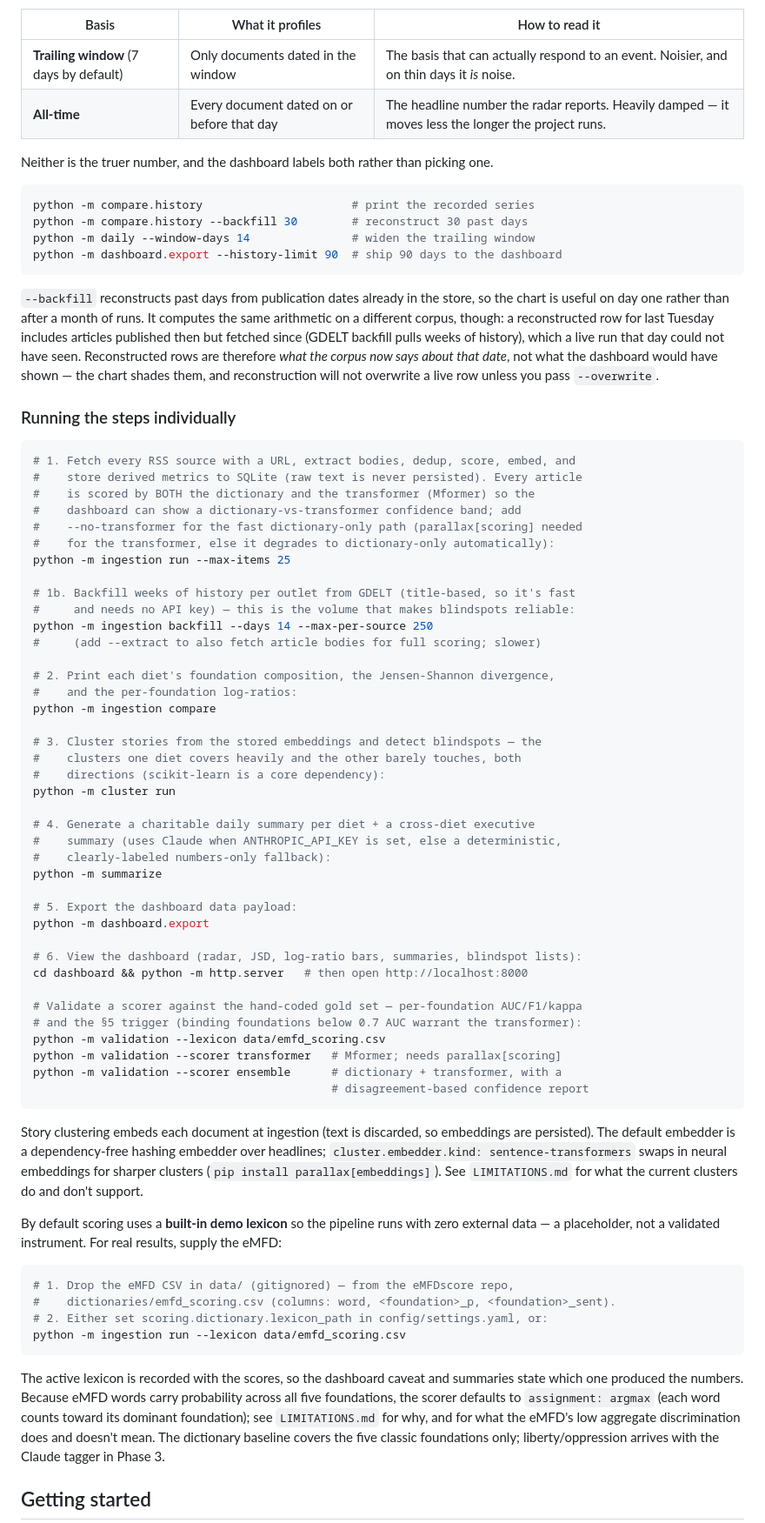
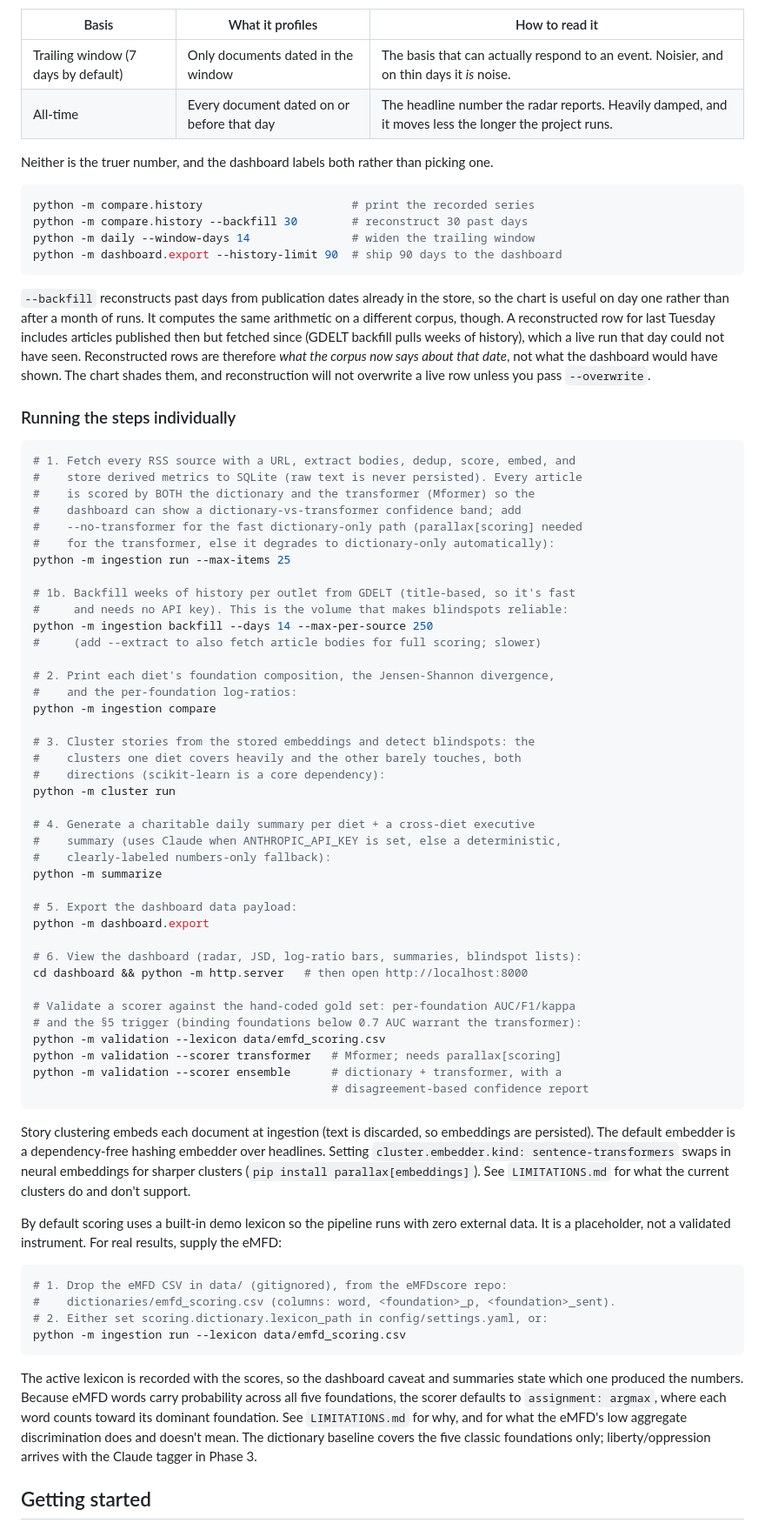
Before and after one commit to compbiolover/parallax, a Markdown page: README.md, the part around one of its changes. Shown at 87% size. Drawn GitHub-style.

````diff
--- a/README.md
+++ b/README.md
@@ -168,8 +169,8 @@ Every snapshot is computed on **two bases**, because they answer different quest
 
 | Basis | What it profiles | How to read it |
 | ----- | ---------------- | -------------- |
-| **Trailing window** (7 days by default) | Only documents dated in the window | The basis that can actually respond to an event. Noisier, and on thin days it *is* noise. |
-| **All-time** | Every document dated on or before that day | The headline number the radar reports. Heavily damped — it moves less the longer the project runs. |
+| Trailing window (7 days by default) | Only documents dated in the window | The basis that can actually respond to an event. Noisier, and on thin days it *is* noise. |
+| All-time | Every document dated on or before that day | The headline number the radar reports. Heavily damped, and it moves less the longer the project runs. |
 
 Neither is the truer number, and the dashboard labels both rather than picking one.
 
@@ -180,14 +181,13 @@ python -m daily --window-days 14               # widen the trailing window
 python -m dashboard.export --history-limit 90  # ship 90 days to the dashboard
 ```
 
-`--backfill` reconstructs past days from publication dates already in the store, so
-the chart is useful on day one rather than after a month of runs. It computes the
-same arithmetic on a different corpus, though: a reconstructed row for last Tuesday
-includes articles published then but fetched since (GDELT backfill pulls weeks of
-history), which a live run that day could not have seen. Reconstructed rows are
-therefore *what the corpus now says about that date*, not what the dashboard would
-have shown — the chart shades them, and reconstruction will not overwrite a live row
-unless you pass `--overwrite`.
+`--backfill` reconstructs past days from publication dates already in the store, so the
+chart is useful on day one rather than after a month of runs. It computes the same
+arithmetic on a different corpus, though. A reconstructed row for last Tuesday includes
+articles published then but fetched since (GDELT backfill pulls weeks of history), which a
+live run that day could not have seen. Reconstructed rows are therefore *what the corpus
+now says about that date*, not what the dashboard would have shown. The chart shades them,
+and reconstruction will not overwrite a live row unless you pass `--overwrite`.
 
 ### Running the steps individually
 
@@ -201,7 +201,7 @@ unless you pass `--overwrite`.
 python -m ingestion run --max-items 25
 
 # 1b. Backfill weeks of history per outlet from GDELT (title-based, so it's fast
-#     and needs no API key) — this is the volume that makes blindspots reliable:
+#     and needs no API key). This is the volume that makes blindspots reliable:
 python -m ingestion backfill --days 14 --max-per-source 250
 #     (add --extract to also fetch article bodies for full scoring; slower)
 
@@ -209,7 +209,7 @@ python -m ingestion backfill --days 14 --max-per-source 250
 #    and the per-foundation log-ratios:
 python -m ingestion compare
 
-# 3. Cluster stories from the stored embeddings and detect blindspots — the
+# 3. Cluster stories from the stored embeddings and detect blindspots: the
 #    clusters one diet covers heavily and the other barely touches, both
 #    directions (scikit-learn is a core dependency):
 python -m cluster run
@@ -225,7 +225,7 @@ python -m dashboard.export
 # 6. View the dashboard (radar, JSD, log-ratio bars, summaries, blindspot lists):
 cd dashboard && python -m http.server   # then open http://localhost:8000
 
-# Validate a scorer against the hand-coded gold set — per-foundation AUC/F1/kappa
+# Validate a scorer against the hand-coded gold set: per-foundation AUC/F1/kappa
 # and the §5 trigger (binding foundations below 0.7 AUC warrant the transformer):
 python -m validation --lexicon data/emfd_scoring.csv
 python -m validation --scorer transformer   # Mformer; needs parallax[scoring]
@@ -234,26 +234,25 @@ python -m validation --scorer ensemble      # dictionary + transformer, with a
 ```
 
 Story clustering embeds each document at ingestion (text is discarded, so embeddings are
-persisted). The default embedder is a dependency-free hashing embedder over headlines;
-`cluster.embedder.kind: sentence-transformers` swaps in neural embeddings for sharper
-clusters (`pip install parallax[embeddings]`). See `LIMITATIONS.md` for what the current
-clusters do and don't support.
+persisted). The default embedder is a dependency-free hashing embedder over headlines.
+Setting `cluster.embedder.kind: sentence-transformers` swaps in neural embeddings for
+sharper clusters (`pip install parallax[embeddings]`). See `LIMITATIONS.md` for what the
+current clusters do and don't support.
 
-By default scoring uses a **built-in demo lexicon** so the pipeline runs with zero
-external data — a placeholder, not a validated instrument. For real results, supply the
-eMFD:
+By default scoring uses a built-in demo lexicon so the pipeline runs with zero external
+data. It is a placeholder, not a validated instrument. For real results, supply the eMFD:
 
 ```bash
-# 1. Drop the eMFD CSV in data/ (gitignored) — from the eMFDscore repo,
+# 1. Drop the eMFD CSV in data/ (gitignored), from the eMFDscore repo:
 #    dictionaries/emfd_scoring.csv (columns: word, <foundation>_p, <foundation>_sent).
 # 2. Either set scoring.dictionary.lexicon_path in config/settings.yaml, or:
 python -m ingestion run --lexicon data/emfd_scoring.csv
 ```
 
 The active lexicon is recorded with the scores, so the dashboard caveat and summaries
-state which one produced the numbers. Because eMFD words carry probability across all
-five foundations, the scorer defaults to `assignment: argmax` (each word counts toward
-its dominant foundation); see `LIMITATIONS.md` for why, and for what the eMFD's low
+state which one produced the numbers. Because eMFD words carry probability across all five
+foundations, the scorer defaults to `assignment: argmax`, where each word counts toward
+its dominant foundation. See `LIMITATIONS.md` for why, and for what the eMFD's low
 aggregate discrimination does and doesn't mean. The dictionary baseline covers the five
 classic foundations only; liberty/oppression arrives with the Claude tagger in Phase 3.
 
````
Also changed, not shown: other parts of README.md (+71 -70 lines).
